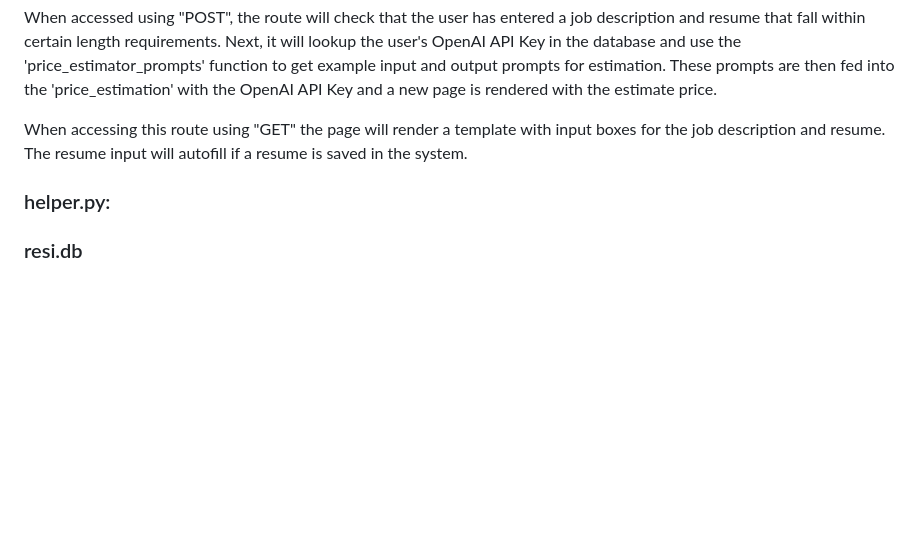
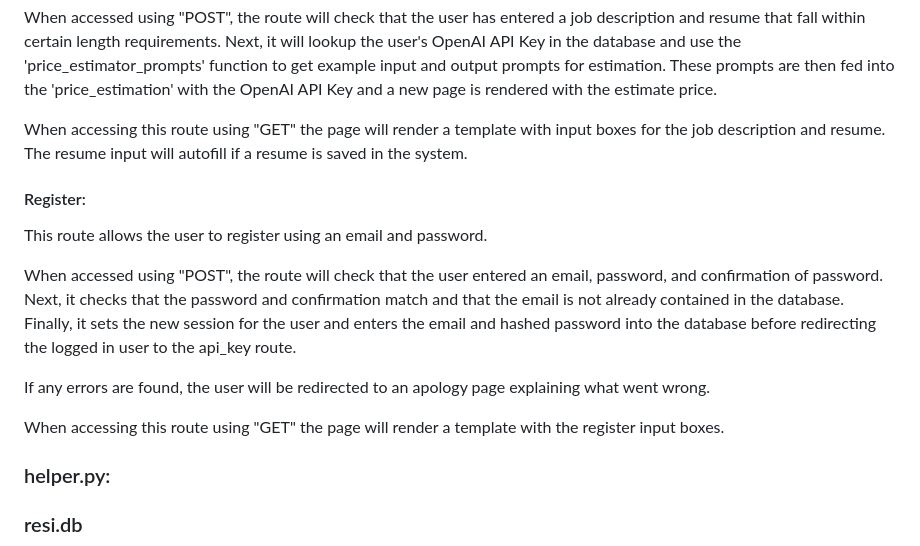
Before and after one commit to jadonvanyo/resi.ai, a Markdown page: README.md, the part around the change. Rendered like a GitHub page; blank space fills up the shorter version.

Commit message:
finished README.md for app.py

```diff
--- a/README.md
+++ b/README.md
@@ -84,6 +84,15 @@ When accessed using "POST", the route will check that the user has entered a job
 
 When accessing this route using "GET" the page will render a template with input boxes for the job description and resume.  The resume input will autofill if a resume is saved in the system.
 
+#### Register:
+This route allows the user to register using an email and password.
+
+When accessed using "POST", the route will check that the user entered an email, password, and confirmation of password. Next, it checks that the password and confirmation match and that the email is not already contained in the database. Finally, it sets the new session for the user and enters the email and hashed password into the database before redirecting the logged in user to the api_key route.
+
+If any errors are found, the user will be redirected to an apology page explaining what went wrong.
+
+When accessing this route using "GET" the page will render a template with the register input boxes.
+
 ### helper.py:
 ### resi.db
 
```
